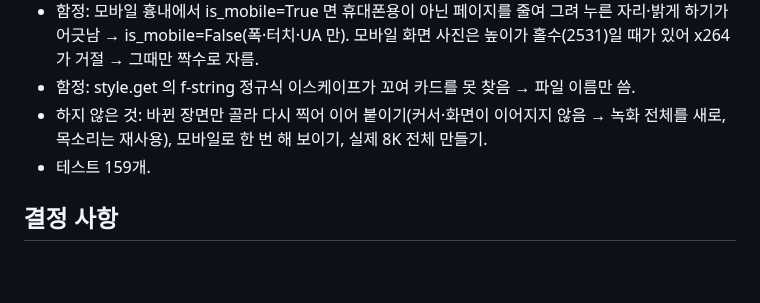
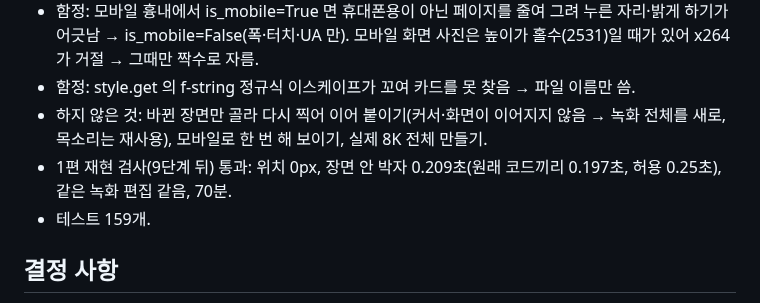
Before and after one commit to BobFunding/success, a Markdown page: memory.md, the part around the change. Rendered like a GitHub page; blank space fills up the shorter version.

Commit message:
memory: 9단계 뒤 1편 재현 검사 통과
Co-Authored-By: Claude Opus 5.5 <noreply@anthropic.com>
Claude-Session: https://claude.ai/code/session_01C1Dxi2oLR7K48RtYqAUnty

```diff
--- a/memory.md
+++ b/memory.md
@@ -209,6 +209,7 @@
 - 함정: 모바일 흉내에서 is_mobile=True 면 휴대폰용이 아닌 페이지를 줄여 그려 누른 자리·밝게 하기가 어긋남 → is_mobile=False(폭·터치·UA 만). 모바일 화면 사진은 높이가 홀수(2531)일 때가 있어 x264 가 거절 → 그때만 짝수로 자름.
 - 함정: style.get 의 f-string 정규식 이스케이프가 꼬여 카드를 못 찾음 → 파일 이름만 씀.
 - 하지 않은 것: 바뀐 장면만 골라 다시 찍어 이어 붙이기(커서·화면이 이어지지 않음 → 녹화 전체를 새로, 목소리는 재사용), 모바일로 한 번 해 보이기, 실제 8K 전체 만들기.
+- 1편 재현 검사(9단계 뒤) 통과: 위치 0px, 장면 안 박자 0.209초(원래 코드끼리 0.197초, 허용 0.25초), 같은 녹화 편집 같음, 70분.
 - 테스트 159개.
 
 ## 결정 사항
```
